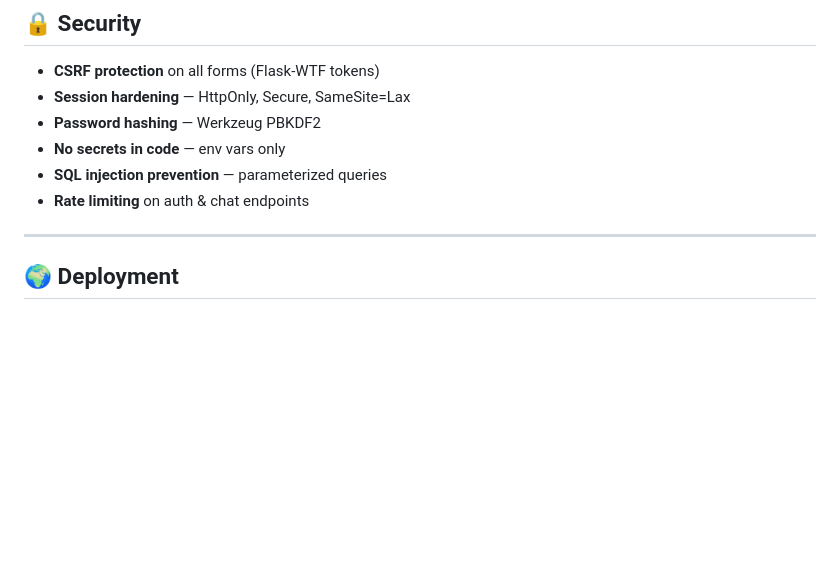
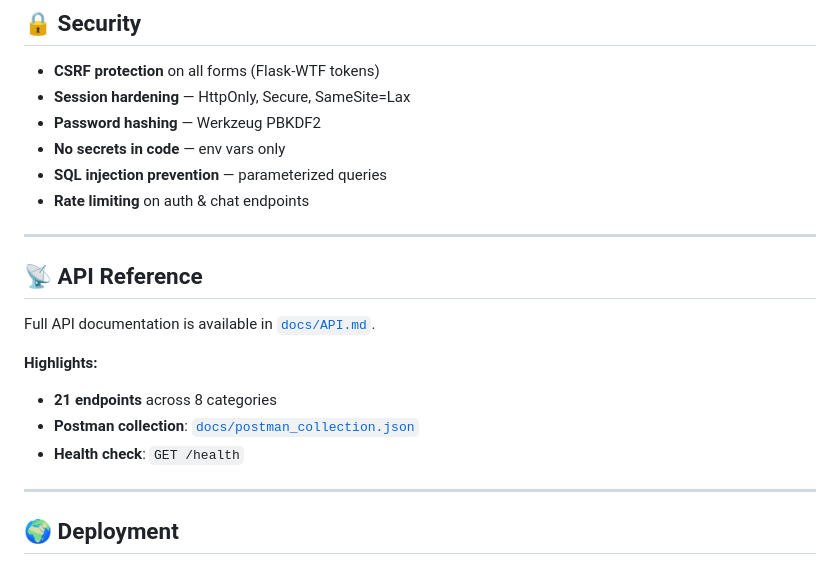
Before and after one commit to qamarsobhy7-source/Smart-Knowledge-Gap-System, a Markdown page: README.md, the part around one of its changes. Drawn GitHub-style; blank space fills up the shorter version.

```diff
--- a/README.md
+++ b/README.md
@@ -328,6 +367,17 @@ A full academic paper (8 sections, 20 references) lives in [`docs/research_paper
 - **No secrets in code** — env vars only
 - **SQL injection prevention** — parameterized queries
 - **Rate limiting** on auth & chat endpoints
+
+---
+
+## 📡 API Reference
+
+Full API documentation is available in [`docs/API.md`](docs/API.md).
+
+**Highlights:**
+- **21 endpoints** across 8 categories
+- **Postman collection**: [`docs/postman_collection.json`](docs/postman_collection.json)
+- **Health check**: `GET /health`
 
 ---
 
```
Also changed, not shown: other parts of README.md (+44 -5 lines).
